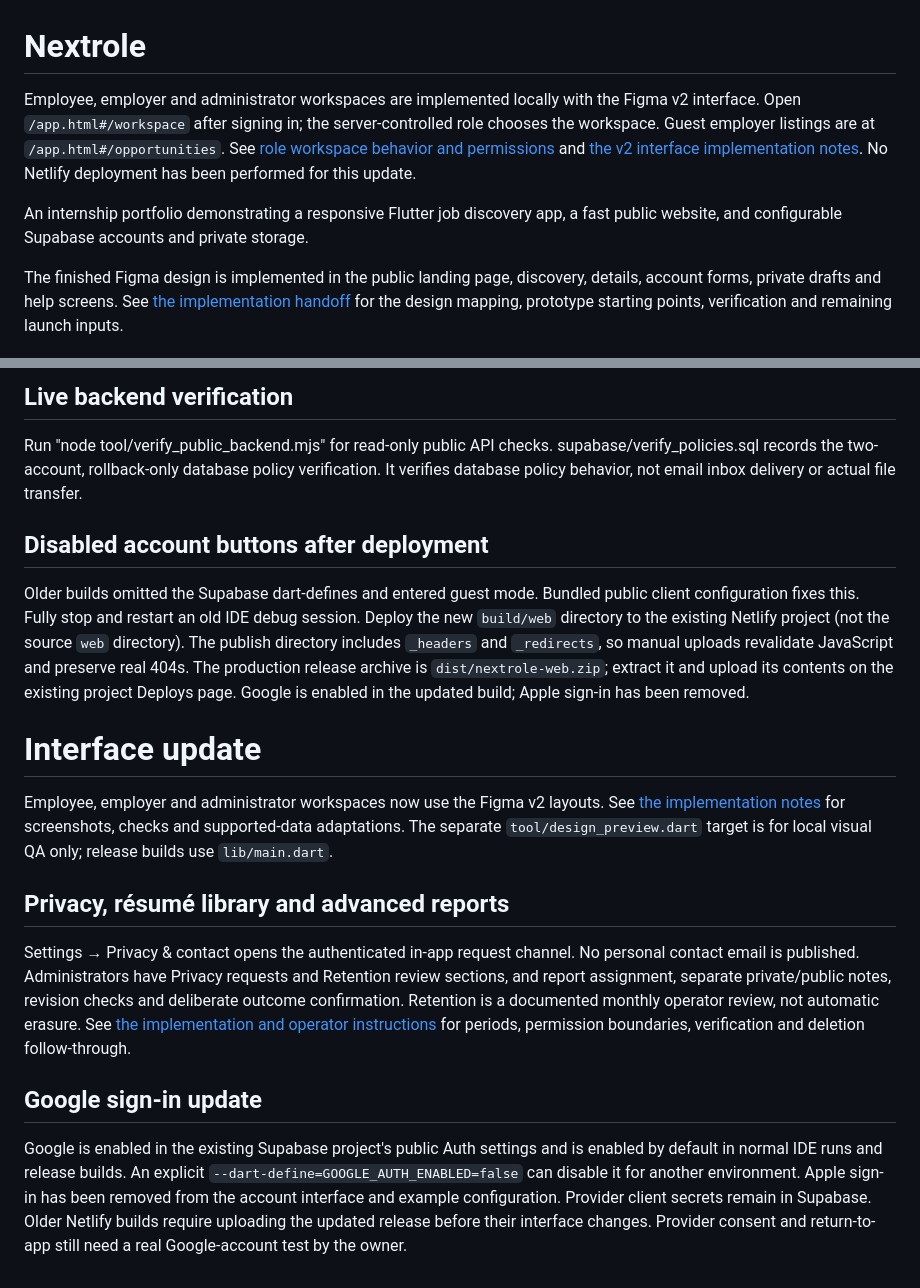
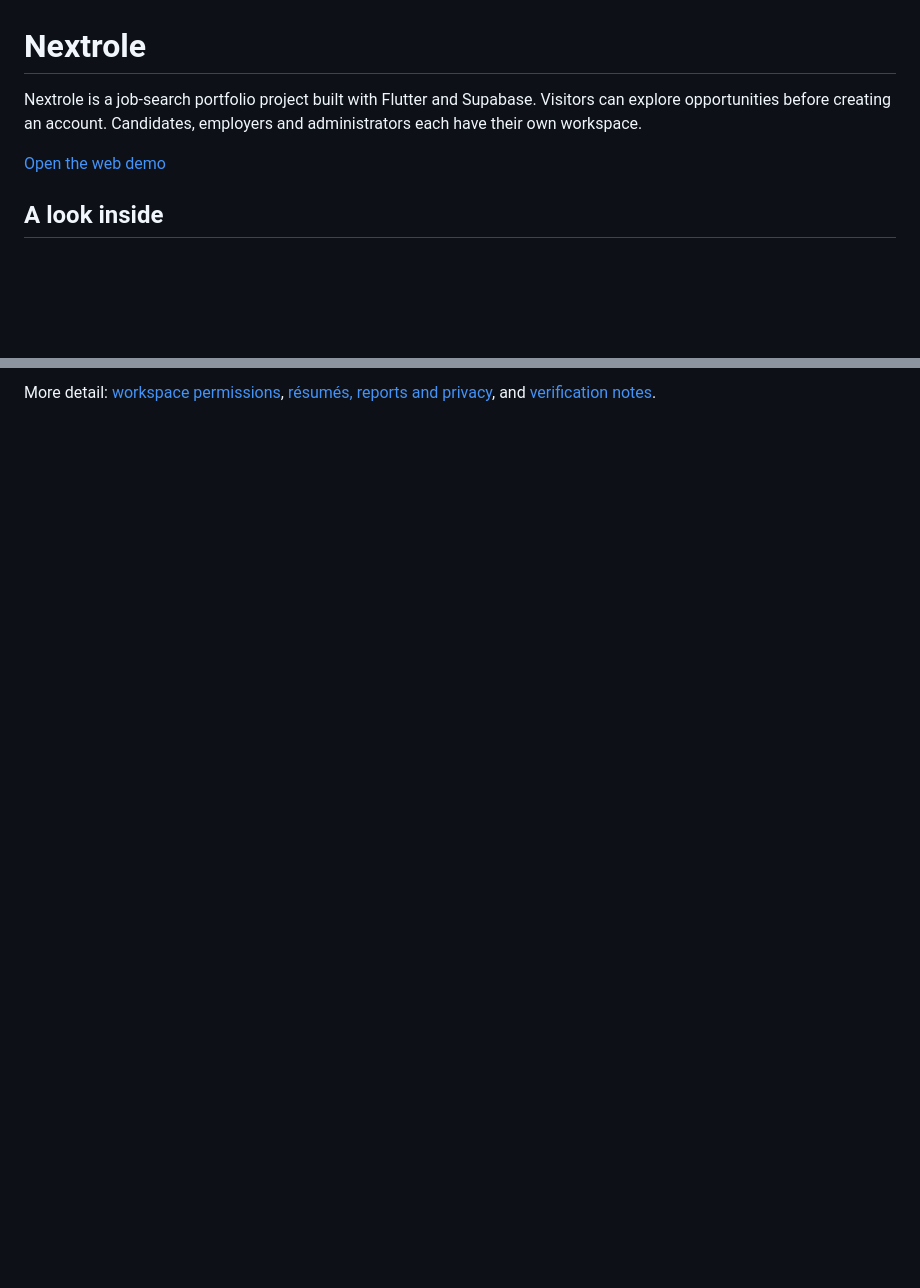
Before and after one commit to dev-muhammetaly/nextrole, a Markdown page: README.md, 2 parts joined by grey strips. Rendered like a GitHub page; blank space fills up the shorter version.

```diff
--- a/README.md
+++ b/README.md
@@ -1,8 +1,8 @@
 # Nextrole
 
-Employee, employer and administrator workspaces are implemented locally with the Figma v2 interface. Open `/app.html#/workspace` after signing in; the server-controlled role chooses the workspace. Guest employer listings are at `/app.html#/opportunities`. See [role workspace behavior and permissions](docs/ROLE_WORKSPACES.md) and [the v2 interface implementation notes](docs/FIGMA_V2_IMPLEMENTATION.md). No Netlify deployment has been performed for this update.
+Nextrole is a job-search portfolio project built with Flutter and Supabase. Visitors can explore opportunities before creating an account. Candidates, employers and administrators each have their own workspace.
 
-An internship portfolio demonstrating a responsive Flutter job discovery app, a fast public website, and configurable Supabase accounts and private storage.
+[Open the web demo](https://nextrolejob.netlify.app)
 
-The finished Figma design is implemented in the public landing page, discovery, details, account forms, private drafts and help screens. See [the implementation handoff](docs/FIGMA_IMPLEMENTATION.md) for the design mapping, prototype starting points, verification and remaining launch inputs.
+## A look inside
 
@@ -71,18 +83,2 @@ Run "./tool/release.ps1 -SiteUrl https://YOUR-ACTUAL-HOST" after choosing your r
 
-## Live backend verification
-Run "node tool/verify_public_backend.mjs" for read-only public API checks. supabase/verify_policies.sql records the two-account, rollback-only database policy verification. It verifies database policy behavior, not email inbox delivery or actual file transfer.
-
-
-## Disabled account buttons after deployment
-Older builds omitted the Supabase dart-defines and entered guest mode. Bundled public client configuration fixes this. Fully stop and restart an old IDE debug session. Deploy the new `build/web` directory to the existing Netlify project (not the source `web` directory). The publish directory includes `_headers` and `_redirects`, so manual uploads revalidate JavaScript and preserve real 404s. The production release archive is `dist/nextrole-web.zip`; extract it and upload its contents on the existing project Deploys page. Google is enabled in the updated build; Apple sign-in has been removed.
-# Interface update
-
-Employee, employer and administrator workspaces now use the Figma v2 layouts. See [the implementation notes](docs/FIGMA_V2_IMPLEMENTATION.md) for screenshots, checks and supported-data adaptations. The separate `tool/design_preview.dart` target is for local visual QA only; release builds use `lib/main.dart`.
-
-## Privacy, résumé library and advanced reports
-
-Settings → Privacy & contact opens the authenticated in-app request channel. No personal contact email is published. Administrators have Privacy requests and Retention review sections, and report assignment, separate private/public notes, revision checks and deliberate outcome confirmation. Retention is a documented monthly operator review, not automatic erasure. See [the implementation and operator instructions](docs/PRIVACY_AND_LIBRARY_IMPLEMENTATION.md) for periods, permission boundaries, verification and deletion follow-through.
-
-## Google sign-in update
-
-Google is enabled in the existing Supabase project's public Auth settings and is enabled by default in normal IDE runs and release builds. An explicit `--dart-define=GOOGLE_AUTH_ENABLED=false` can disable it for another environment. Apple sign-in has been removed from the account interface and example configuration. Provider client secrets remain in Supabase. Older Netlify builds require uploading the updated release before their interface changes. Provider consent and return-to-app still need a real Google-account test by the owner.
+More detail: [workspace permissions](docs/ROLE_WORKSPACES.md), [résumés, reports and privacy](docs/PRIVACY_AND_LIBRARY_IMPLEMENTATION.md), and [verification notes](docs/LIVE_VERIFICATION.md).
```
Also changed, not shown: other parts of README.md (+49 -37 lines).
